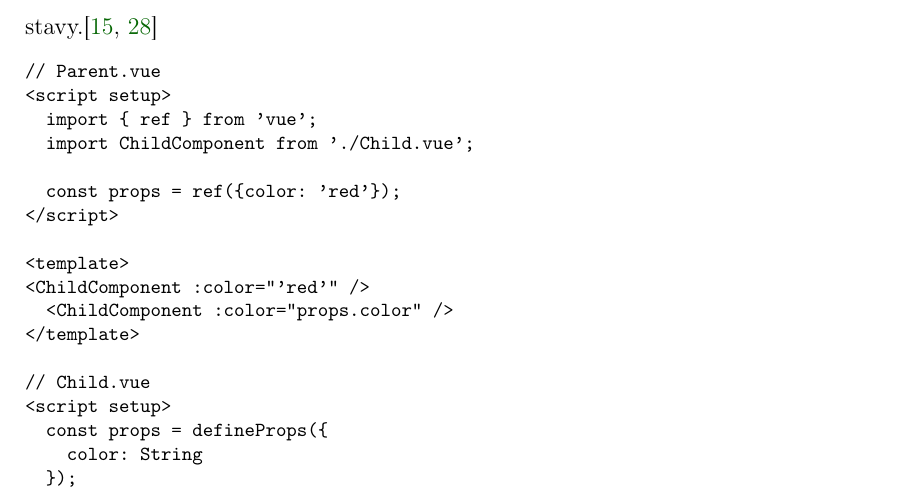
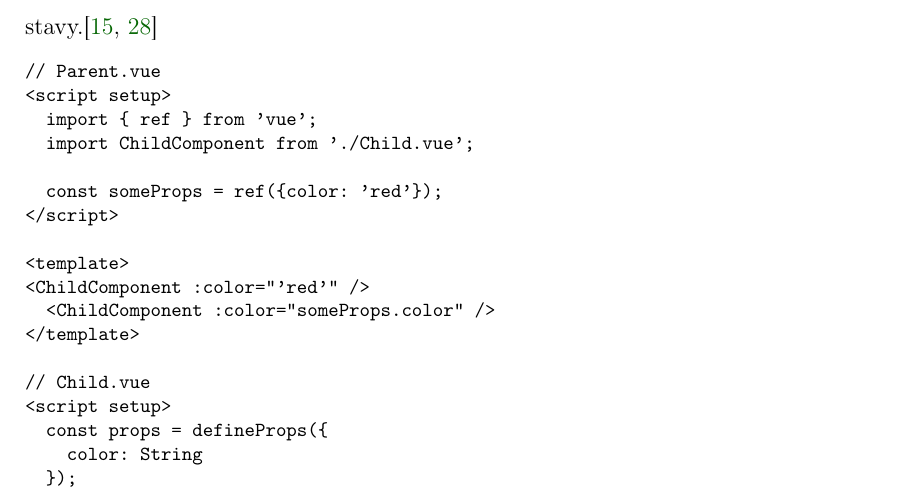
Before and after one commit to lukyncze/bachelor-thesis, a LaTeX thesis (thesis/sablona_ukazka.tex, which reads thesis/analyza_react.tex, thesis/analyza_svelte.tex, thesis/analyza_vue.tex): part of page 21 of 27, cut so that both start at the same text. The pictures show the PDF file thesis/sablona_ukazka.pdf that the author committed with the source.

Commit message:
thesis: react, svelte, vue code examples

```diff
--- a/thesis/analyza_react.tex
+++ b/thesis/analyza_react.tex
@@ -34,8 +34,8 @@ function ParentComponent() \{
   return (
     <div>
       <ChildComponent color=\{'red'\} />
-      <ChildComponent color=\{props.color\} />
-      <ChildComponent \{...props\} />
+      <ChildComponent color=\{someProps.color\} />
+      <ChildComponent \{...someProps\} />
     </div>
   );
 \}
--- a/thesis/analyza_svelte.tex
+++ b/thesis/analyza_svelte.tex
@@ -79,8 +79,8 @@ Následně ji předat child komponentě a v rodičovské komponentě přidat př
 </script>
 
 <ChildComponent color='red' />
-<ChildComponent color=\{props.color\} />
-<ChildComponent \{...props\} />
+<ChildComponent color=\{someProps.color\} />
+<ChildComponent \{...someProps\} />
 
 // Child.svelte
 <script>
--- a/thesis/analyza_vue.tex
+++ b/thesis/analyza_vue.tex
@@ -88,12 +88,12 @@ Toho lze docílit pomocí @response direktivy, která typicky v callback funkci
   import \{ ref \} from 'vue';
   import ChildComponent from './Child.vue';
 
-  const props = ref(\{color: 'red'\});
+  const someProps = ref(\{color: 'red'\});
 </script>
 
 <template>
 	<ChildComponent :color="'red'" />
-  <ChildComponent :color="props.color" />
+  <ChildComponent :color="someProps.color" />
 </template>
 
 // Child.vue
```
Also changed, not shown: thesis/sablona_ukazka.pdf, thesis/analyza_react.tex (2 more changed lines), thesis/analyza_svelte.tex (2 more changed lines).
